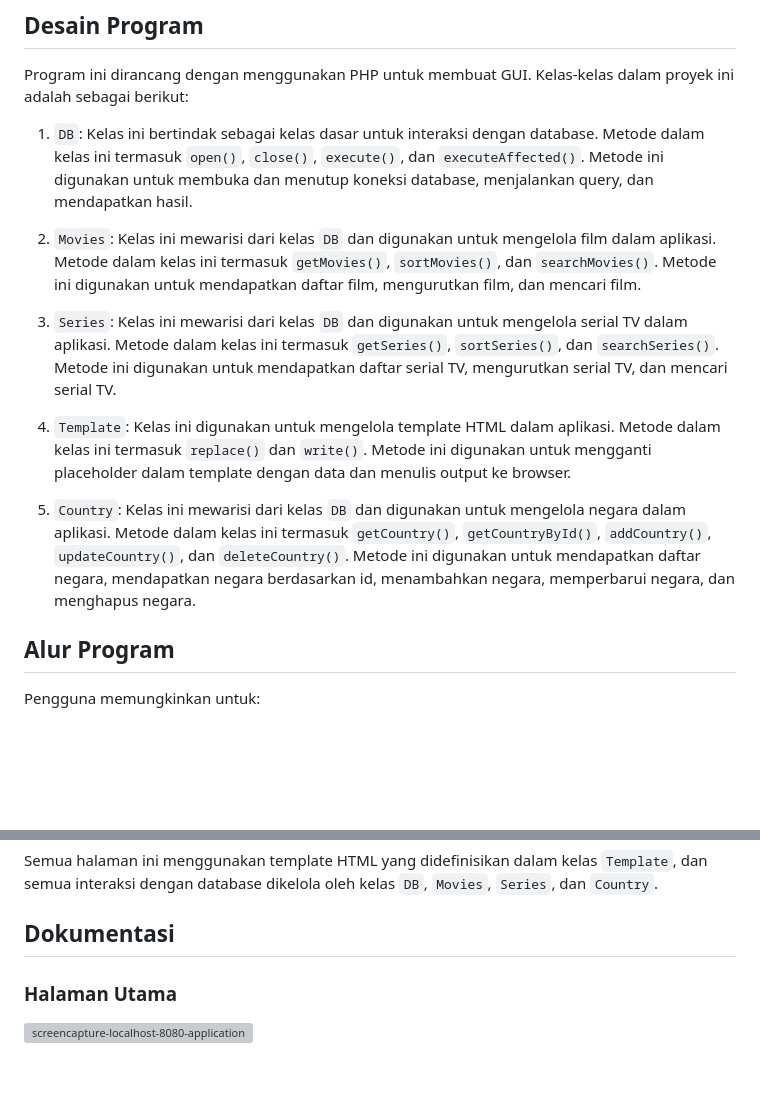
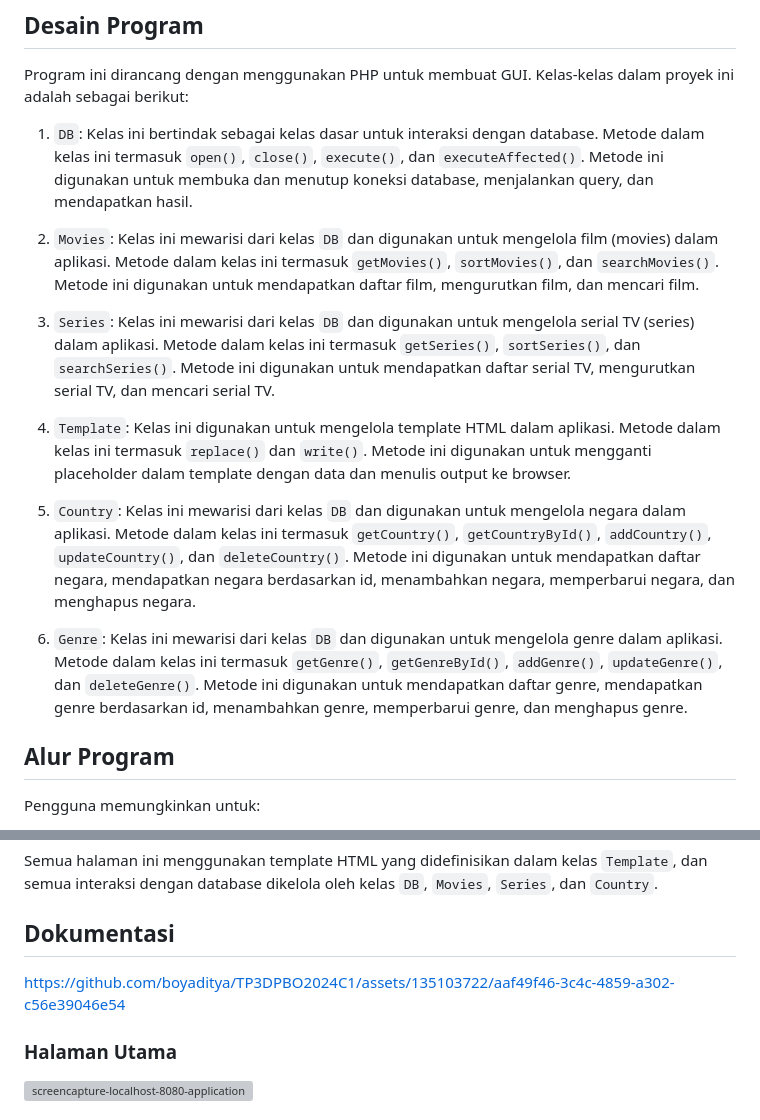
Before and after one commit to boyaditya/TP3DPBO2024C1, a Markdown page: README.md, 2 parts joined by grey strips. Drawn GitHub-style; blank space fills up the shorter version; grey boxes are pictures that could not be loaded.

```diff
--- a/README.md
+++ b/README.md
@@ -5,13 +5,16 @@ Program ini dirancang dengan menggunakan PHP untuk membuat GUI.  Kelas-kelas dal
 
 1. `DB`: Kelas ini bertindak sebagai kelas dasar untuk interaksi dengan database. Metode dalam kelas ini termasuk `open()`, `close()`, `execute()`, dan `executeAffected()`. Metode ini digunakan untuk membuka dan menutup koneksi database, menjalankan query, dan mendapatkan hasil.
 
-2. `Movies`: Kelas ini mewarisi dari kelas `DB` dan digunakan untuk mengelola film dalam aplikasi. Metode dalam kelas ini termasuk `getMovies()`, `sortMovies()`, dan `searchMovies()`. Metode ini digunakan untuk mendapatkan daftar film, mengurutkan film, dan mencari film.
+2. `Movies`: Kelas ini mewarisi dari kelas `DB` dan digunakan untuk mengelola film (movies) dalam aplikasi. Metode dalam kelas ini termasuk `getMovies()`, `sortMovies()`, dan `searchMovies()`. Metode ini digunakan untuk mendapatkan daftar film, mengurutkan film, dan mencari film.
 
-3. `Series`: Kelas ini mewarisi dari kelas `DB` dan digunakan untuk mengelola serial TV dalam aplikasi. Metode dalam kelas ini termasuk `getSeries()`, `sortSeries()`, dan `searchSeries()`. Metode ini digunakan untuk mendapatkan daftar serial TV, mengurutkan serial TV, dan mencari serial TV.
+3. `Series`: Kelas ini mewarisi dari kelas `DB` dan digunakan untuk mengelola serial TV (series) dalam aplikasi. Metode dalam kelas ini termasuk `getSeries()`, `sortSeries()`, dan `searchSeries()`. Metode ini digunakan untuk mendapatkan daftar serial TV, mengurutkan serial TV, dan mencari serial TV.
 
 4. `Template`: Kelas ini digunakan untuk mengelola template HTML dalam aplikasi. Metode dalam kelas ini termasuk `replace()` dan `write()`. Metode ini digunakan untuk mengganti placeholder dalam template dengan data dan menulis output ke browser.
 
 5. `Country`: Kelas ini mewarisi dari kelas `DB` dan digunakan untuk mengelola negara dalam aplikasi. Metode dalam kelas ini termasuk `getCountry()`, `getCountryById()`, `addCountry()`, `updateCountry()`, dan `deleteCountry()`. Metode ini digunakan untuk mendapatkan daftar negara, mendapatkan negara berdasarkan id, menambahkan negara, memperbarui negara, dan menghapus negara.
+
+6. `Genre`: Kelas ini mewarisi dari kelas `DB` dan digunakan untuk mengelola genre dalam aplikasi. Metode dalam kelas ini termasuk `getGenre()`, `getGenreById()`, `addGenre()`, `updateGenre()`, dan `deleteGenre()`. Metode ini digunakan untuk mendapatkan daftar genre, mendapatkan genre berdasarkan id, menambahkan genre, memperbarui genre, dan menghapus genre.
+
 
 ## Alur Program
 Pengguna memungkinkan untuk:
@@ -29,6 +32,10 @@ Semua halaman ini menggunakan template HTML yang didefinisikan dalam kelas `Temp
 ## Dokumentasi
 
 
+https://github.com/boyaditya/TP3DPBO2024C1/assets/135103722/aaf49f46-3c4c-4859-a302-c56e39046e54
+
+
+
 ### Halaman Utama
 ![screencapture-localhost-8080-application-dpbo-videos-index-php-2024-04-26-13_50_58](https://github.com/boyaditya/TP3DPBO2024C1/assets/135103722/f054e89d-6cd5-4656-9e85-bd795387abec)
 
```
